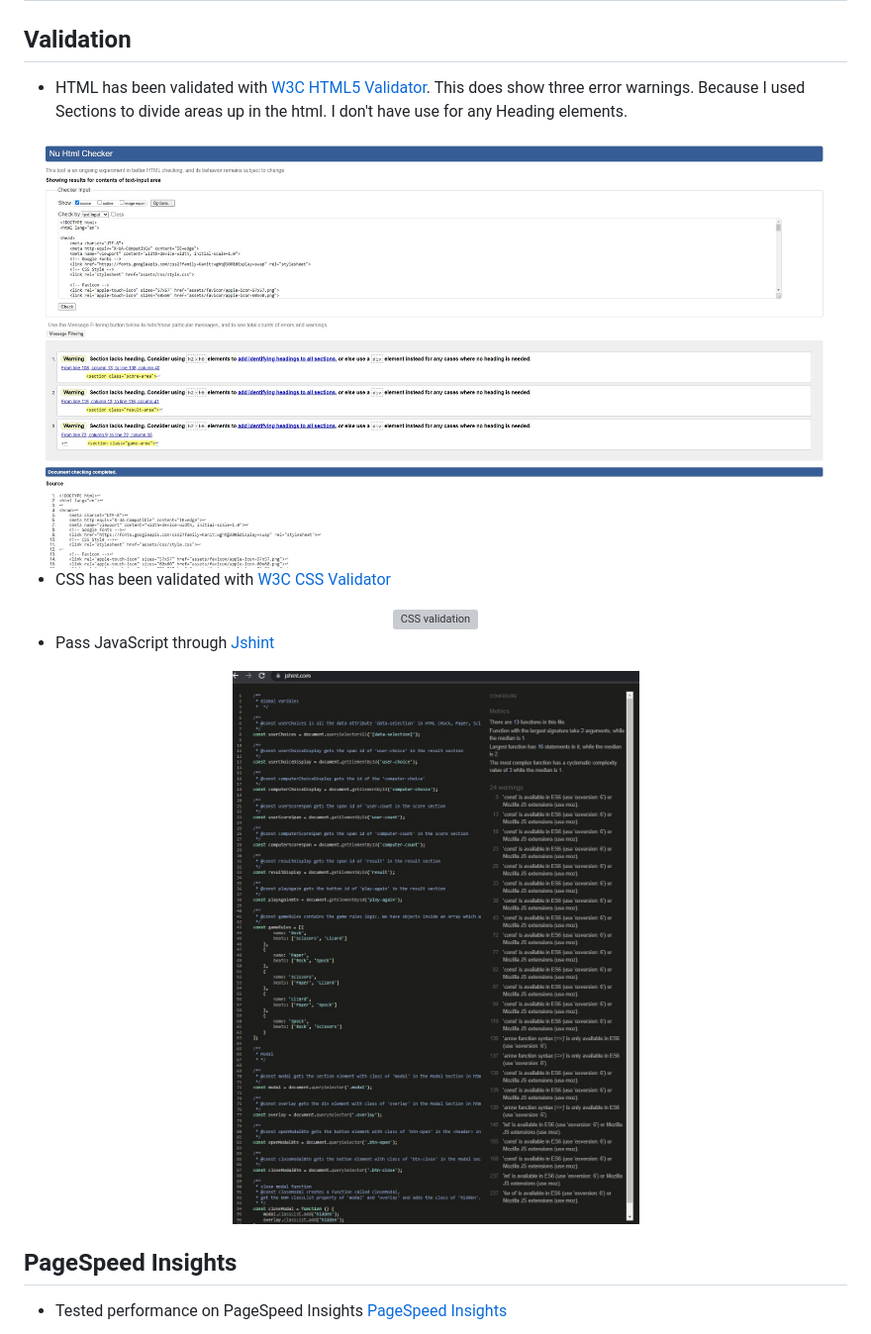
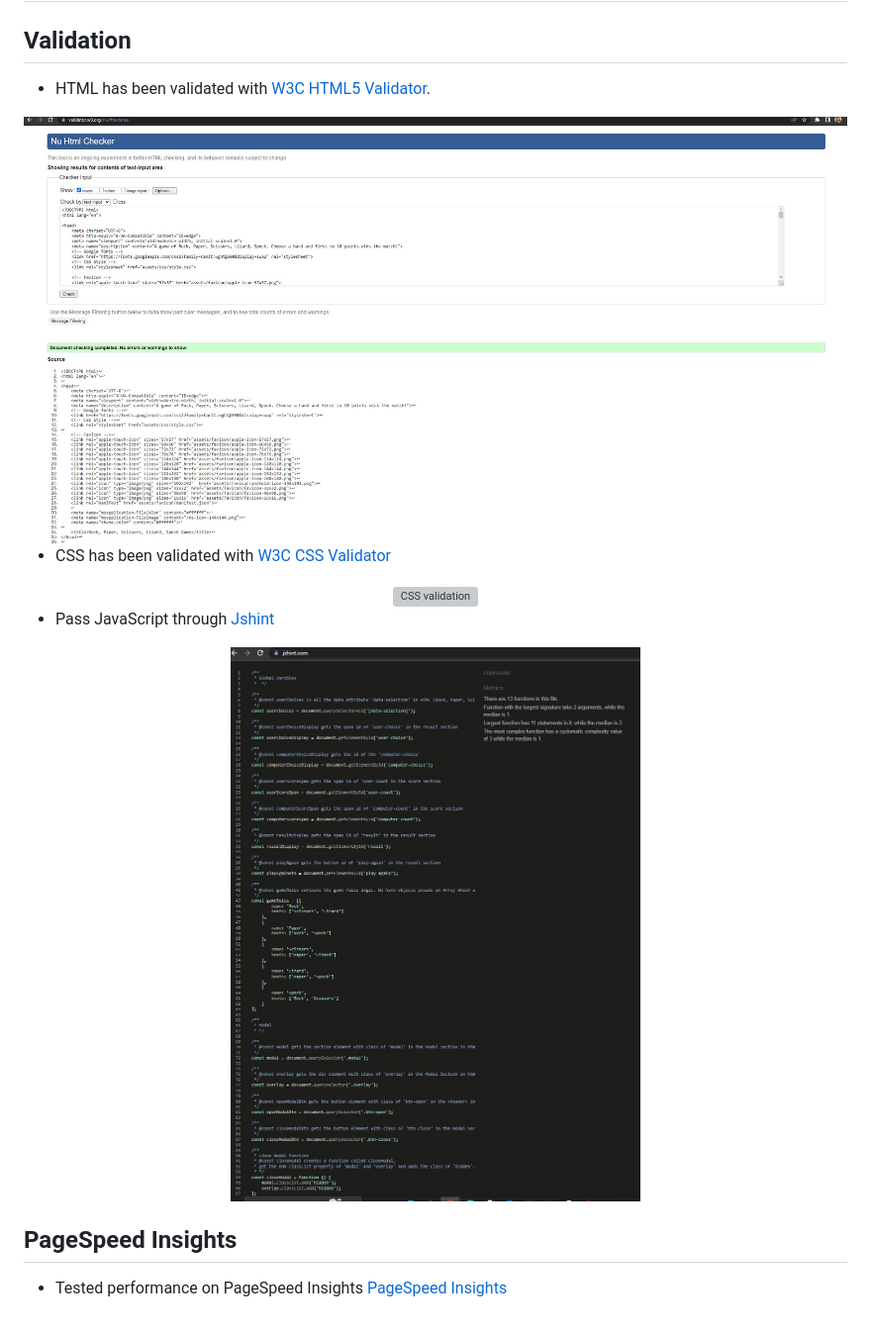
Before and after one commit to JoeYip13/Project-2-JavaScript, a Markdown page: README.md, the part around the change. Shown: that part at 99% size. GitHub-like rendering; pictures changed too: assets/images/html-validation.jpg, assets/images/jshint.jpg; grey boxes are pictures that could not be loaded.

Commit message:
Improved README

```diff
--- a/README.md
+++ b/README.md
@@ -184,7 +184,6 @@ I wanted to create a modal that displays the game rules. I followed a great tuto
 ## Validation
 
 - HTML has been validated with [W3C HTML5 Validator](https://validator.w3.org/).
-This does show three error warnings. Because I used Sections to divide areas up in the html. I don't have use for any Heading elements.
 <div align="center">
     <img src="assets/images/html-validation.jpg" alt="Html validation">
 </div>
```
Also changed, not shown: assets/images/am-i-responsive.jpg.
